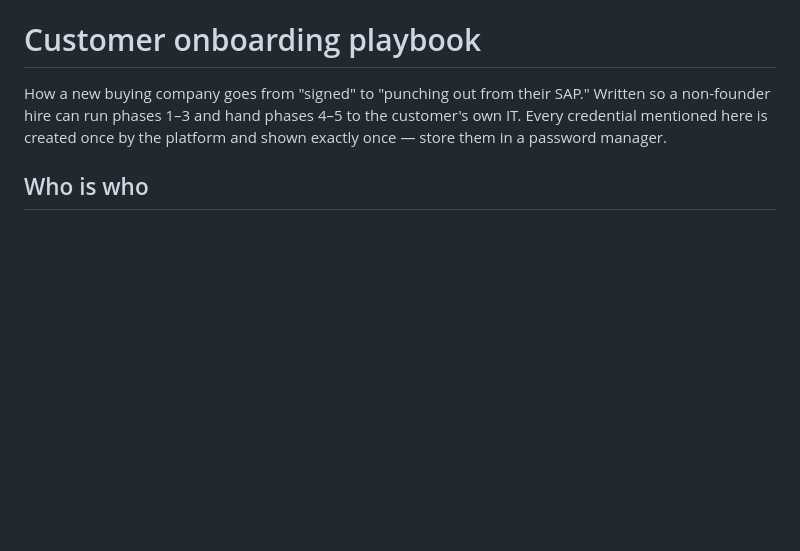
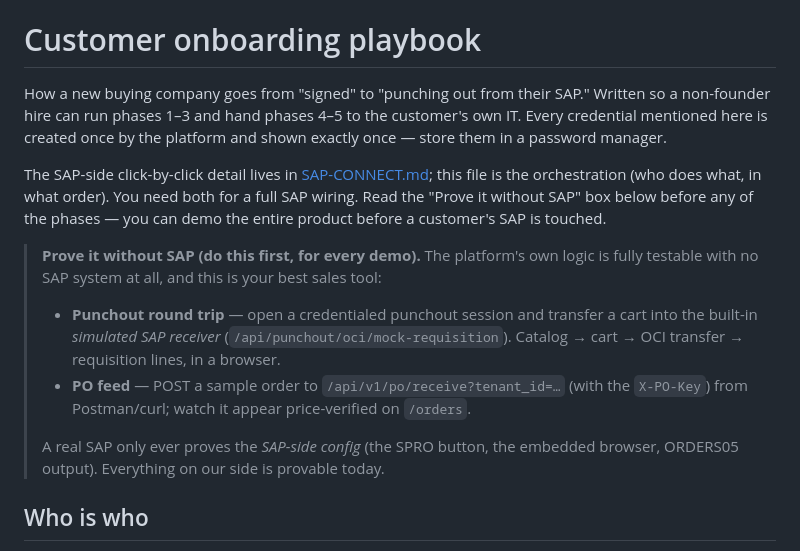
Before and after one commit to psquare346/Interlock, a Markdown page: PLAYBOOK.md, the part around one of its changes. GitHub-like rendering; blank space fills up the shorter version.

```diff
--- a/PLAYBOOK.md
+++ b/PLAYBOOK.md
@@ -4,6 +4,23 @@ How a new buying company goes from "signed" to "punching out from their SAP."
 Written so a non-founder hire can run phases 1–3 and hand phases 4–5 to the
 customer's own IT. Every credential mentioned here is created once by the
 platform and shown exactly once — store them in a password manager.
+
+The SAP-side click-by-click detail lives in [SAP-CONNECT.md](SAP-CONNECT.md);
+this file is the orchestration (who does what, in what order). You need both
+for a full SAP wiring. Read the "Prove it without SAP" box below before any of
+the phases — you can demo the entire product before a customer's SAP is touched.
+
+> **Prove it without SAP (do this first, for every demo).** The platform's own
+> logic is fully testable with no SAP system at all, and this is your best
+> sales tool:
+> - **Punchout round trip** — open a credentialed punchout session and transfer
+>   a cart into the built-in *simulated SAP receiver* (`/api/punchout/oci/mock-requisition`).
+>   Catalog → cart → OCI transfer → requisition lines, in a browser.
+> - **PO feed** — POST a sample order to `/api/v1/po/receive?tenant_id=…` (with
+>   the `X-PO-Key`) from Postman/curl; watch it appear price-verified on `/orders`.
+>
+> A real SAP only ever proves the *SAP-side config* (the SPRO button, the
+> embedded browser, ORDERS05 output). Everything on our side is provable today.
 
 ## Who is who
 
```
Also changed, not shown: other parts of PLAYBOOK.md (+53 -13 lines).
